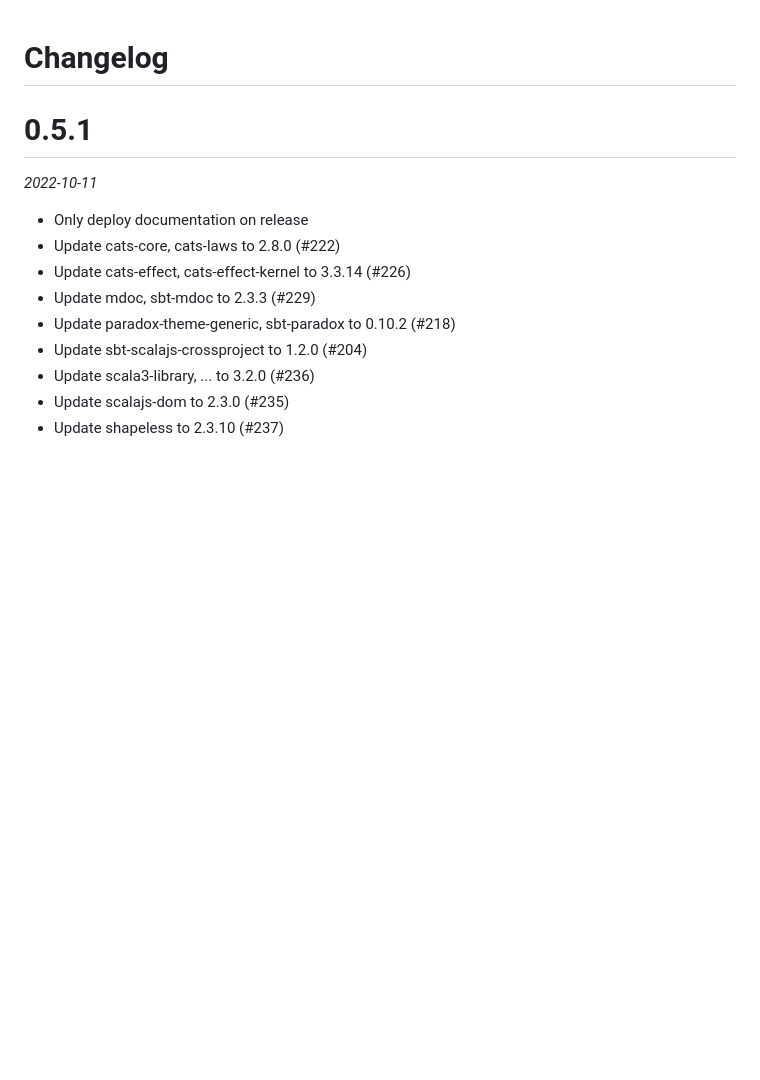
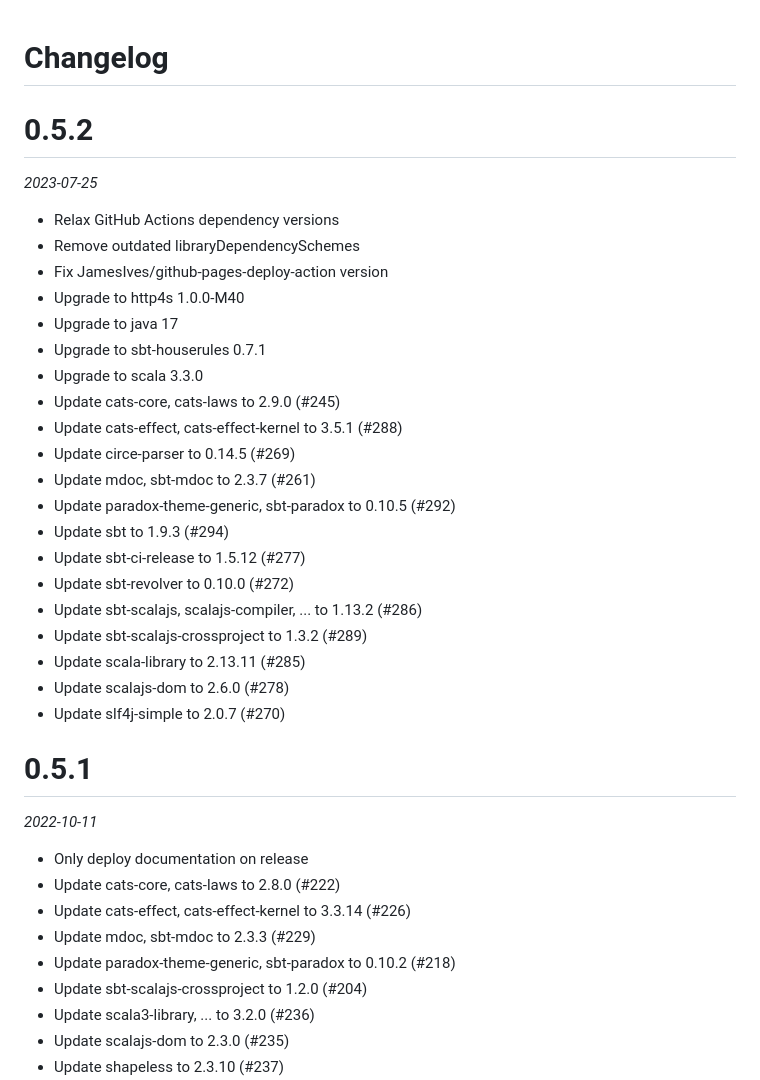
Before and after one commit to taig/babel, a Markdown page: CHANGELOG.md, the part around the change. GitHub-like rendering; blank space fills up the shorter version.

Commit message:
Release 0.5.2

```diff
--- a/CHANGELOG.md
+++ b/CHANGELOG.md
@@ -1,4 +1,29 @@
 # Changelog
+
+# 0.5.2
+
+_2023-07-25_
+
+* Relax GitHub Actions dependency versions
+* Remove outdated libraryDependencySchemes
+* Fix JamesIves/github-pages-deploy-action version
+* Upgrade to http4s 1.0.0-M40
+* Upgrade to java 17
+* Upgrade to sbt-houserules 0.7.1
+* Upgrade to scala 3.3.0
+* Update cats-core, cats-laws to 2.9.0 (#245)
+* Update cats-effect, cats-effect-kernel to 3.5.1 (#288)
+* Update circe-parser to 0.14.5 (#269)
+* Update mdoc, sbt-mdoc to 2.3.7 (#261)
+* Update paradox-theme-generic, sbt-paradox to 0.10.5 (#292)
+* Update sbt to 1.9.3 (#294)
+* Update sbt-ci-release to 1.5.12 (#277)
+* Update sbt-revolver to 0.10.0 (#272)
+* Update sbt-scalajs, scalajs-compiler, ... to 1.13.2 (#286)
+* Update sbt-scalajs-crossproject to 1.3.2 (#289)
+* Update scala-library to 2.13.11 (#285)
+* Update scalajs-dom to 2.6.0 (#278)
+* Update slf4j-simple to 2.0.7 (#270)
 
 # 0.5.1
 
```
